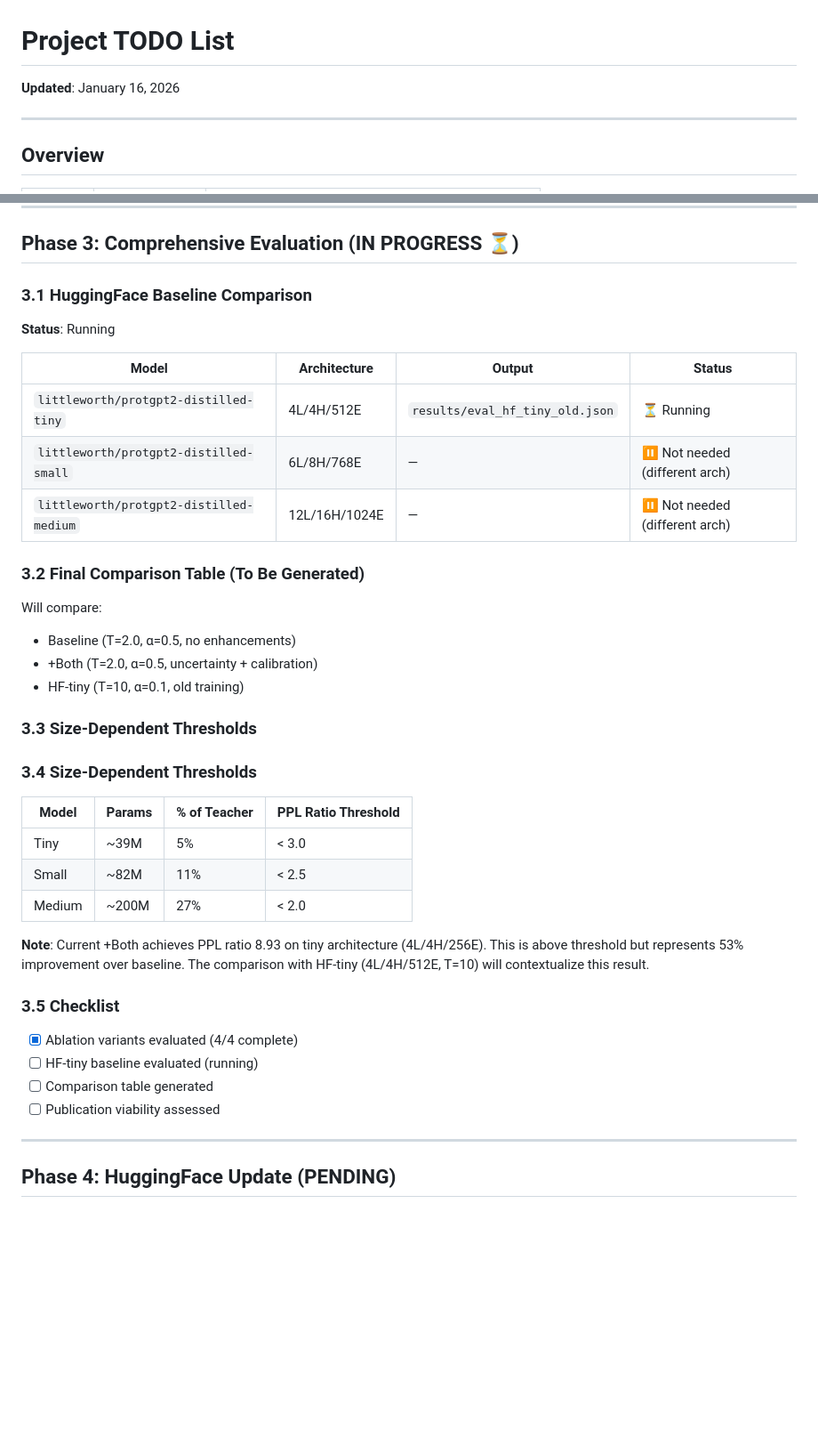
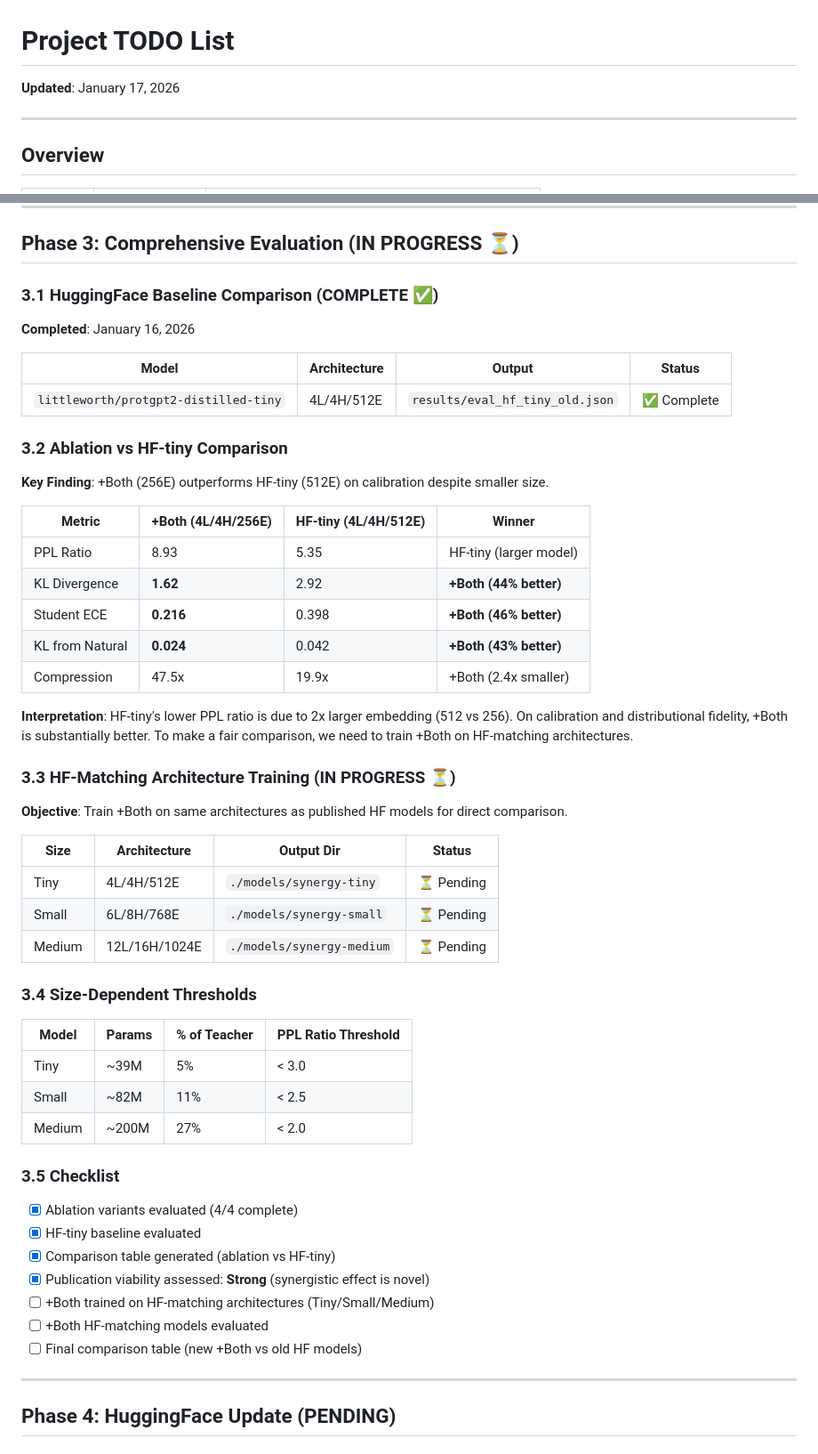
Before and after one commit to ewijaya/protein-lm-distill, a Markdown page: docs/TODO.md, 2 parts joined by grey strips. Shown at 89% size. GitHub-like rendering; blank space fills up the shorter version.

```diff
--- a/docs/TODO.md
+++ b/docs/TODO.md
@@ -1,6 +1,6 @@
 # Project TODO List
 
-**Updated**: January 16, 2026
+**Updated**: January 17, 2026
 
 ---
 
@@ -164,24 +164,37 @@ python scripts/train.py --temperature $BEST_T --alpha $BEST_A --n_layer 12 --n_h
 
 ## Phase 3: Comprehensive Evaluation (IN PROGRESS ⏳)
 
-### 3.1 HuggingFace Baseline Comparison
+### 3.1 HuggingFace Baseline Comparison (COMPLETE ✅)
 
-**Status**: Running
+**Completed**: January 16, 2026
 
 | Model | Architecture | Output | Status |
 |-------|--------------|--------|--------|
-| `littleworth/protgpt2-distilled-tiny` | 4L/4H/512E | `results/eval_hf_tiny_old.json` | ⏳ Running |
-| `littleworth/protgpt2-distilled-small` | 6L/8H/768E | — | ⏸️ Not needed (different arch) |
-| `littleworth/protgpt2-distilled-medium` | 12L/16H/1024E | — | ⏸️ Not needed (different arch) |
+| `littleworth/protgpt2-distilled-tiny` | 4L/4H/512E | `results/eval_hf_tiny_old.json` | ✅ Complete |
 
-### 3.2 Final Comparison Table (To Be Generated)
+### 3.2 Ablation vs HF-tiny Comparison
 
-Will compare:
-- Baseline (T=2.0, α=0.5, no enhancements)
-- +Both (T=2.0, α=0.5, uncertainty + calibration)
-- HF-tiny (T=10, α=0.1, old training)
+**Key Finding**: +Both (256E) outperforms HF-tiny (512E) on calibration despite smaller size.
 
-### 3.3 Size-Dependent Thresholds
+| Metric | +Both (4L/4H/256E) | HF-tiny (4L/4H/512E) | Winner |
+|--------|-------------------|----------------------|--------|
+| PPL Ratio | 8.93 | 5.35 | HF-tiny (larger model) |
+| KL Divergence | **1.62** | 2.92 | **+Both (44% better)** |
+| Student ECE | **0.216** | 0.398 | **+Both (46% better)** |
+| KL from Natural | **0.024** | 0.042 | **+Both (43% better)** |
+| Compression | 47.5x | 19.9x | +Both (2.4x smaller) |
+
+**Interpretation**: HF-tiny's lower PPL ratio is due to 2x larger embedding (512 vs 256). On calibration and distributional fidelity, +Both is substantially better. To make a fair comparison, we need to train +Both on HF-matching architectures.
+
+### 3.3 HF-Matching Architecture Training (IN PROGRESS ⏳)
+
+**Objective**: Train +Both on same architectures as published HF models for direct comparison.
+
+| Size | Architecture | Output Dir | Status |
+|------|--------------|------------|--------|
+| Tiny | 4L/4H/512E | `./models/synergy-tiny` | ⏳ Pending |
+| Small | 6L/8H/768E | `./models/synergy-small` | ⏳ Pending |
+| Medium | 12L/16H/1024E | `./models/synergy-medium` | ⏳ Pending |
 
 ### 3.4 Size-Dependent Thresholds
 
@@ -191,14 +204,15 @@ Will compare:
 | Small | ~82M | 11% | < 2.5 |
 | Medium | ~200M | 27% | < 2.0 |
 
-**Note**: Current +Both achieves PPL ratio 8.93 on tiny architecture (4L/4H/256E). This is above threshold but represents 53% improvement over baseline. The comparison with HF-tiny (4L/4H/512E, T=10) will contextualize this result.
-
 ### 3.5 Checklist
 
 - [x] Ablation variants evaluated (4/4 complete)
-- [ ] HF-tiny baseline evaluated (running)
-- [ ] Comparison table generated
-- [ ] Publication viability assessed
+- [x] HF-tiny baseline evaluated
+- [x] Comparison table generated (ablation vs HF-tiny)
+- [x] Publication viability assessed: **Strong** (synergistic effect is novel)
+- [ ] +Both trained on HF-matching architectures (Tiny/Small/Medium)
+- [ ] +Both HF-matching models evaluated
+- [ ] Final comparison table (new +Both vs old HF models)
 
 ---
 
```
Also changed, not shown: other parts of docs/TODO.md (+101 -35 lines).
